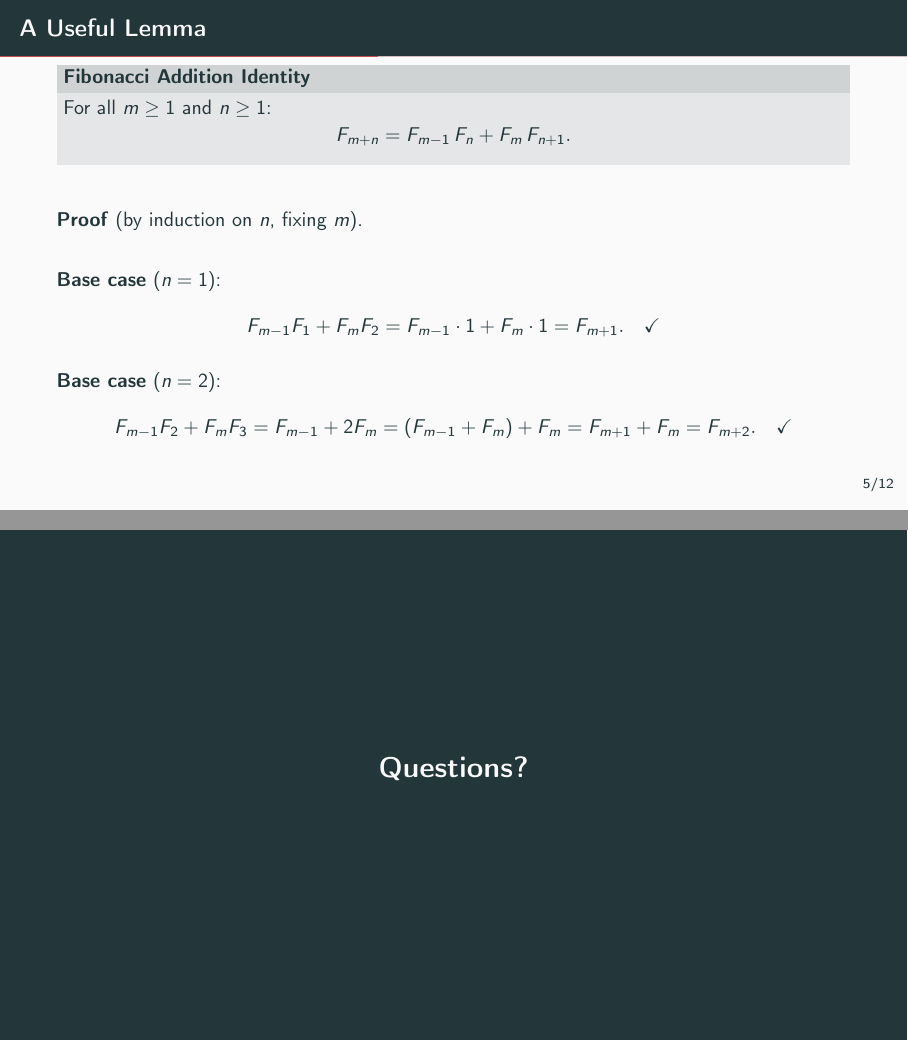
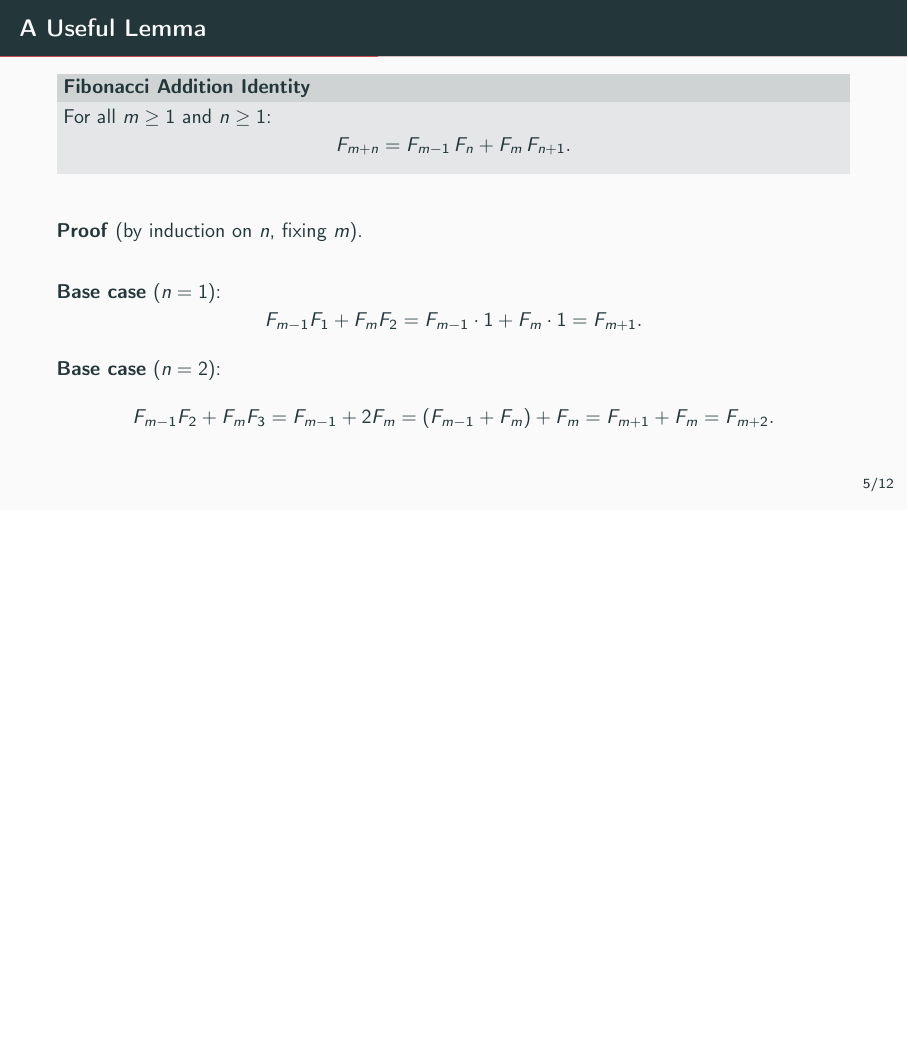
Before and after one commit to hoavu-cs/hoavu-cs.github.io, LaTeX slides (dsa/slides/induction-contradiction/induction-contradiction.tex): pages 9 and 27 of 27 before the commit and page 9 of 26 after it, the two joined at a grey line, the shorter picture padded with empty space. Compiled offline with pdfLaTeX.

Commit message:
Remove checkmarks from Fibonacci identity slides

```diff
--- a/dsa/slides/induction-contradiction/induction-contradiction.tex
+++ b/dsa/slides/induction-contradiction/induction-contradiction.tex
@@ -19,7 +19,7 @@
 \setbeamercolor{alerted text}{fg=mRed}
 
 % ---- title --------------------------------------------------------------
-\title{Proof Techniques}
+\title{Proof by Induction and Contradiction}
 \subtitle{Induction and Contradiction}
 \date{}
 \author{}
@@ -117,12 +117,12 @@
   \bigskip
   \textbf{Base case} ($n = 1$):
   \[
-    F_{m-1}F_1 + F_m F_2 = F_{m-1} \cdot 1 + F_m \cdot 1 = F_{m+1}. \quad\checkmark
+    F_{m-1}F_1 + F_m F_2 = F_{m-1} \cdot 1 + F_m \cdot 1 = F_{m+1}.
   \]
 
   \textbf{Base case} ($n = 2$):
   \[
-    F_{m-1}F_2 + F_m F_3 = F_{m-1} + 2F_m = (F_{m-1}+F_m)+F_m = F_{m+1}+F_m = F_{m+2}. \quad\checkmark
+    F_{m-1}F_2 + F_m F_3 = F_{m-1} + 2F_m = (F_{m-1}+F_m)+F_m = F_{m+1}+F_m = F_{m+2}.
   \]
 \end{frame}
 
@@ -287,9 +287,5 @@
   which is impossible. $\square$
 \end{frame}
 
-% =========================================================================
-\begin{frame}[standout]
-  Questions?
-\end{frame}
 
 \end{document}
```
